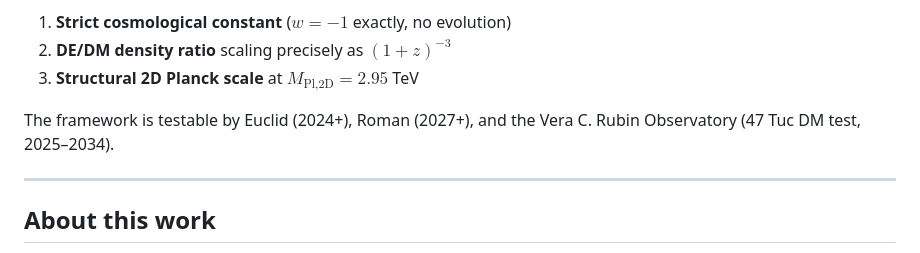
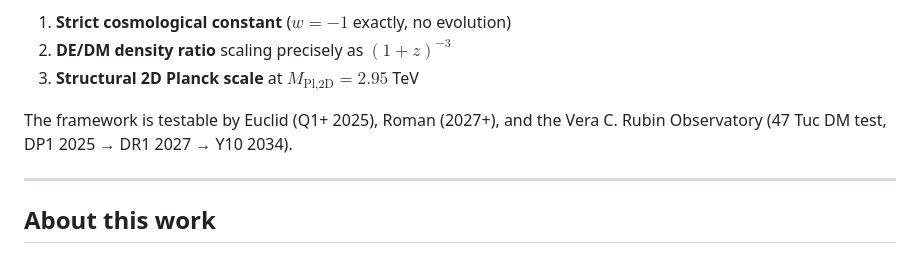
Before and after one commit to ampbuster/gravity-as-residual, a Markdown page: README.md, the part around the change. GitHub-like rendering.

Commit message:
README: update Euclid (2024+ → Q1+ 2025) and Rubin timeline (DP1 → DR1 → Y10)

```diff
--- a/README.md
+++ b/README.md
@@ -22,7 +22,7 @@ We propose a phenomenological geometric framework—the **Scale-Invariant Dimens
 2. **DE/DM density ratio** scaling precisely as $(1+z)^{-3}$
 3. **Structural 2D Planck scale** at $M_{\text{Pl,2D}} = 2.95$ TeV
 
-The framework is testable by Euclid (2024+), Roman (2027+), and the Vera C. Rubin Observatory (47 Tuc DM test, 2025–2034).
+The framework is testable by Euclid (Q1+ 2025), Roman (2027+), and the Vera C. Rubin Observatory (47 Tuc DM test, DP1 2025 → DR1 2027 → Y10 2034).
 
 ---
 
```
